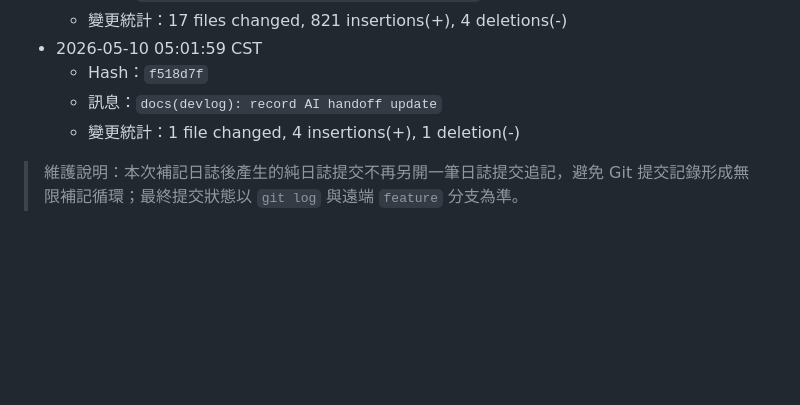
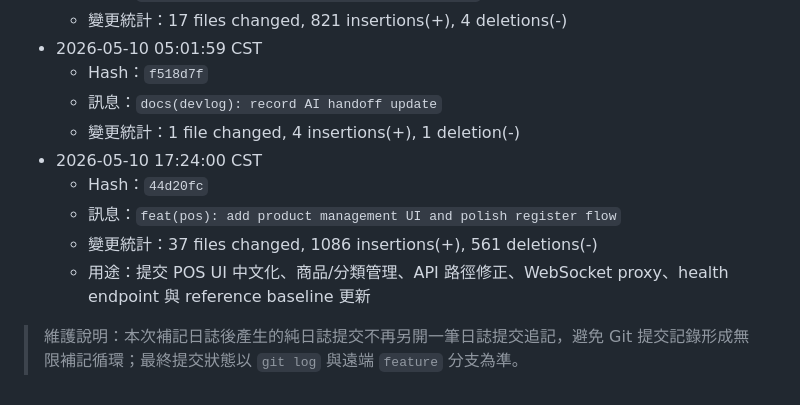
Before and after one commit to billwei1107/POS-system, a Markdown page: devlog/2026-05-10-devlog.md, the part around the change. Rendered like a GitHub page; blank space fills up the shorter version.

Commit message:
docs(devlog): record POS product management update

```diff
--- a/devlog/2026-05-10-devlog.md
+++ b/devlog/2026-05-10-devlog.md
@@ -144,5 +144,10 @@ POS/
   - Hash：`f518d7f`
   - 訊息：`docs(devlog): record AI handoff update`
   - 變更統計：1 file changed, 4 insertions(+), 1 deletion(-)
+- 2026-05-10 17:24:00 CST
+  - Hash：`44d20fc`
+  - 訊息：`feat(pos): add product management UI and polish register flow`
+  - 變更統計：37 files changed, 1086 insertions(+), 561 deletions(-)
+  - 用途：提交 POS UI 中文化、商品/分類管理、API 路徑修正、WebSocket proxy、health endpoint 與 reference baseline 更新
 
 > 維護說明：本次補記日誌後產生的純日誌提交不再另開一筆日誌提交追記，避免 Git 提交記錄形成無限補記循環；最終提交狀態以 `git log` 與遠端 `feature` 分支為準。
```
